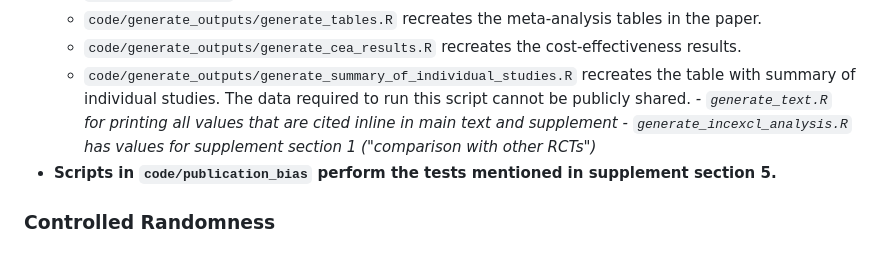
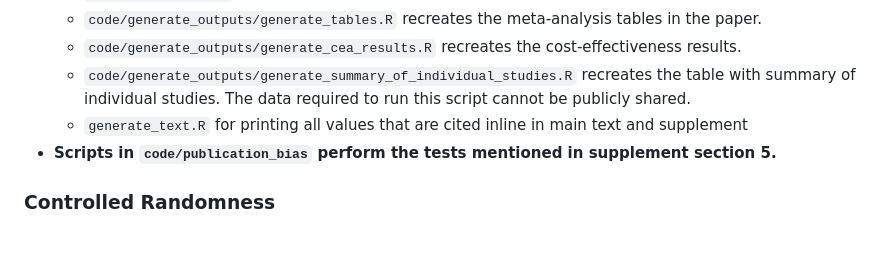
Before and after one commit to DevInnovationLab/i-h2o-meta, a Markdown page: README.md, the part around one of its changes. Rendered like a GitHub page.

```diff
--- a/README.md
+++ b/README.md
@@ -29,8 +29,7 @@ The code used to create the exhibits in the paper is in `code/`. `main.R` tracks
   - `code/generate_outputs/generate_tables.R` recreates the meta-analysis tables in the paper.
   - `code/generate_outputs/generate_cea_results.R` recreates the cost-effectiveness results.
   - `code/generate_outputs/generate_summary_of_individual_studies.R` recreates the table with summary of individual studies. The data required to run this script cannot be publicly shared.
-  _- `generate_text.R` for printing all values that are cited inline in main text and supplement_
-  _- `generate_incexcl_analysis.R` has values for supplement section 1 ("comparison with other RCTs")_
+  - `generate_text.R` for printing all values that are cited inline in main text and supplement
 - **Scripts in `code/publication_bias` perform the tests mentioned in supplement section 5.**
 
 ### Controlled Randomness
```
Also changed, not shown: other parts of README.md (+3 -3 lines).
